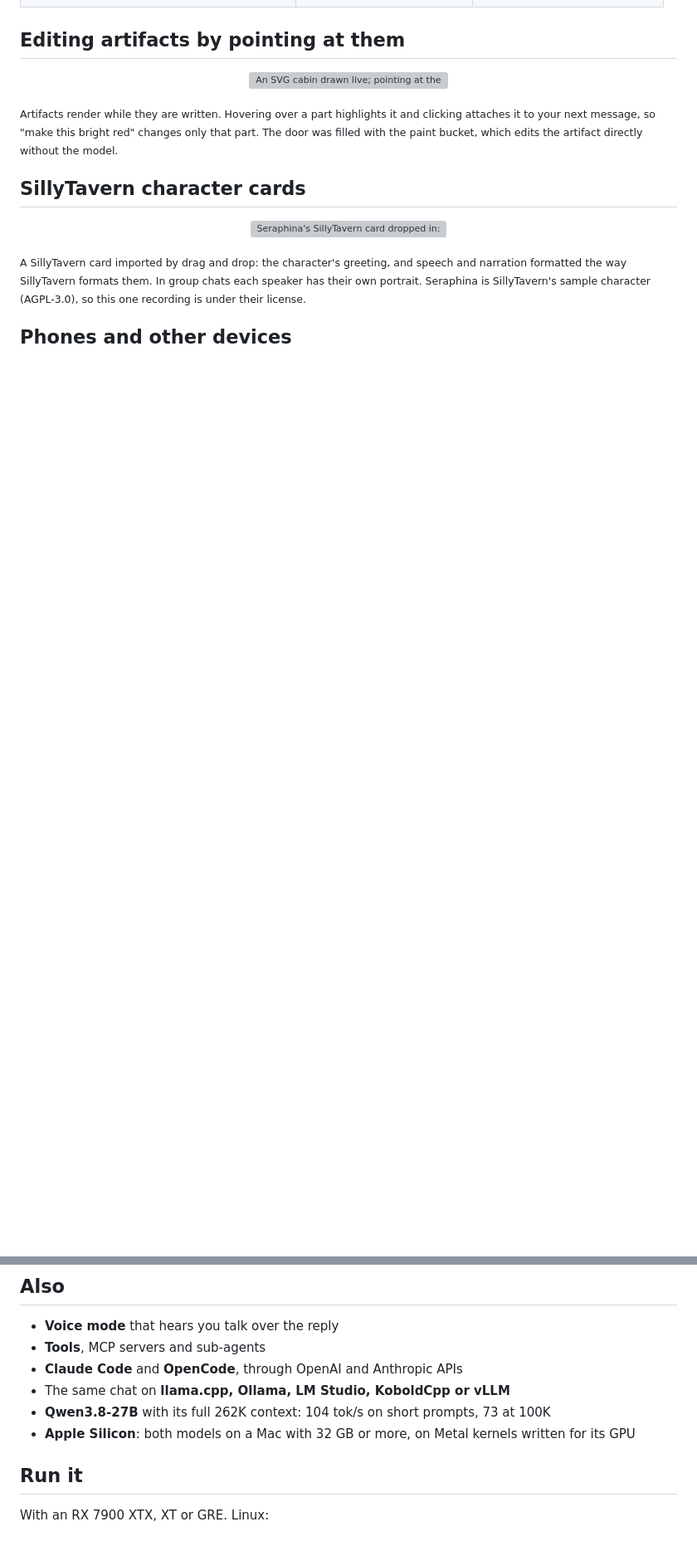
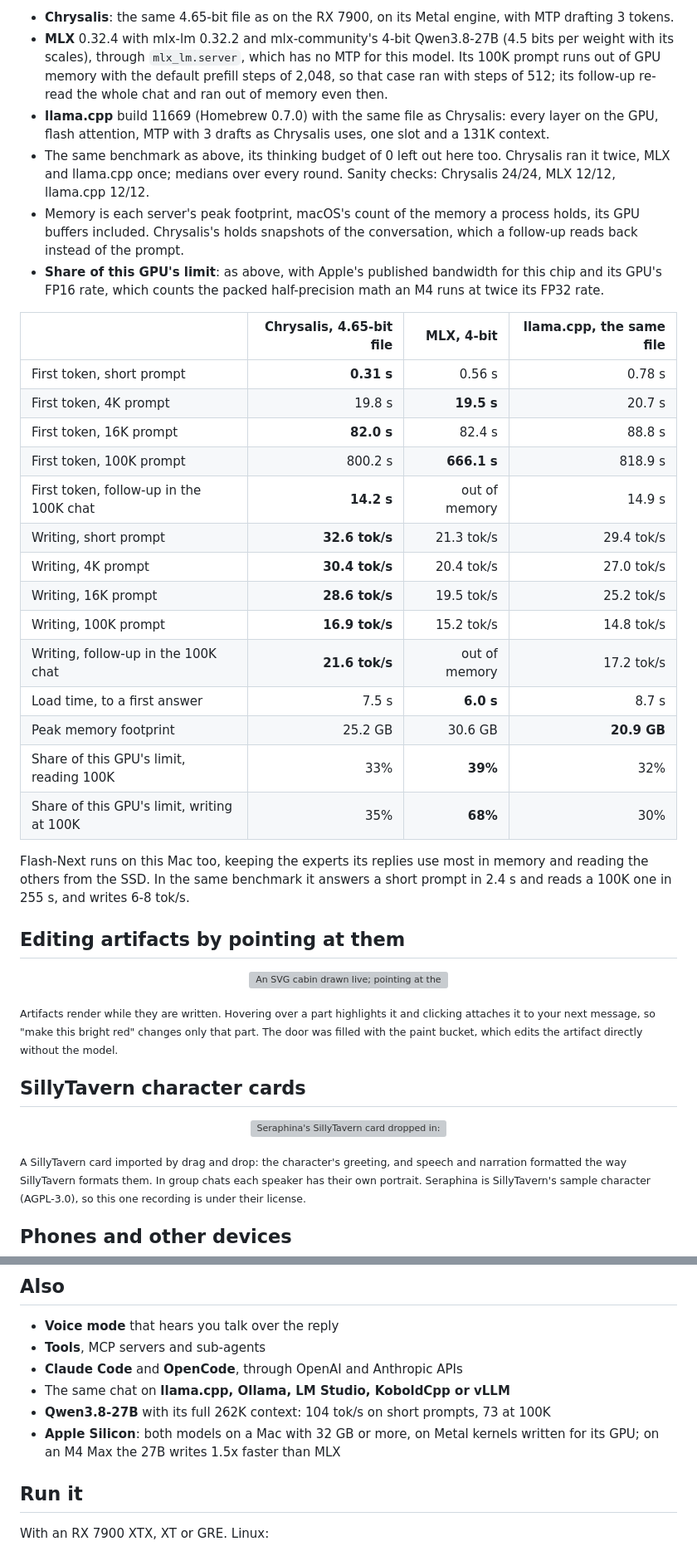
Before and after one commit to michaelDinelle/chrysalis-inference, a Markdown page: README.md, 2 parts joined by grey strips. Shown at 83% size. Rendered like a GitHub page; folded sections open; blank space fills up the shorter version; grey boxes are pictures that could not be loaded.

Commit message:
The README measures the Mac against MLX and llama.cpp: on an M4 Max Chrysalis writes 1.1-1.5x faster than MLX and 1.1-1.3x faster than llama.cpp
- A chart and every number for Qwen3.8-27B on an M4 Max in Chrysalis, MLX and llama.cpp through the same benchmark:
  Chrysalis answers a short prompt 1.8-2.5x sooner and reads up to 16K as fast as either; at 100K MLX reads 1.2x
  faster, then runs out of GPU memory on the follow-up in that chat
- Flash-Next's numbers on the same Mac, reading the experts it doesn't keep from the SSD
- bench/results.json adds a third pass of each model on the M4 Max from engines rebuilt from this tree, the same to the
  bit as the first two

Co-Authored-By: Claude Opus 5.5 <noreply@anthropic.com>

```diff
--- a/README.md
+++ b/README.md
@@ -112,3 +127,39 @@ Chrysalis reads prompts 1.4-2.6x sooner, writes 1.5-2.1x faster, starts 2.1x soo
+- **Chrysalis**: the same 4.65-bit file as on the RX 7900, on its Metal engine, with MTP drafting 3 tokens.
+- **MLX** 0.32.4 with mlx-lm 0.32.2 and mlx-community's 4-bit Qwen3.8-27B (4.5 bits per weight with its scales),
+  through `mlx_lm.server`, which has no MTP for this model. Its 100K prompt runs out of GPU memory with the default
+  prefill steps of 2,048, so that case ran with steps of 512; its follow-up re-read the whole chat and ran out of memory
+  even then.
+- **llama.cpp** build 11669 (Homebrew 0.7.0) with the same file as Chrysalis: every layer on the GPU, flash attention,
+  MTP with 3 drafts as Chrysalis uses, one slot and a 131K context.
+- The same benchmark as above, its thinking budget of 0 left out here too. Chrysalis ran it twice, MLX and llama.cpp
+  once; medians over every round. Sanity checks: Chrysalis 24/24, MLX 12/12, llama.cpp 12/12.
+- Memory is each server's peak footprint, macOS's count of the memory a process holds, its GPU buffers included.
+  Chrysalis's holds snapshots of the conversation, which a follow-up reads back instead of the prompt.
+- **Share of this GPU's limit**: as above, with Apple's published bandwidth for this chip and its GPU's FP16 rate, which
+  counts the packed half-precision math an M4 runs at twice its FP32 rate.
+
+| | Chrysalis, 4.65-bit file | MLX, 4-bit | llama.cpp, the same file |
+| --- | ---: | ---: | ---: |
+| First token, short prompt | **0.31 s** | 0.56 s | 0.78 s |
+| First token, 4K prompt | 19.8 s | **19.5 s** | 20.7 s |
+| First token, 16K prompt | **82.0 s** | 82.4 s | 88.8 s |
+| First token, 100K prompt | 800.2 s | **666.1 s** | 818.9 s |
+| First token, follow-up in the 100K chat | **14.2 s** | out of memory | 14.9 s |
+| Writing, short prompt | **32.6 tok/s** | 21.3 tok/s | 29.4 tok/s |
+| Writing, 4K prompt | **30.4 tok/s** | 20.4 tok/s | 27.0 tok/s |
+| Writing, 16K prompt | **28.6 tok/s** | 19.5 tok/s | 25.2 tok/s |
+| Writing, 100K prompt | **16.9 tok/s** | 15.2 tok/s | 14.8 tok/s |
+| Writing, follow-up in the 100K chat | **21.6 tok/s** | out of memory | 17.2 tok/s |
+| Load time, to a first answer | 7.5 s | **6.0 s** | 8.7 s |
+| Peak memory footprint | 25.2 GB | 30.6 GB | **20.9 GB** |
+| Share of this GPU's limit, reading 100K | 33% | **39%** | 32% |
+| Share of this GPU's limit, writing at 100K | 35% | **68%** | 30% |
+
+</details>
+
+Flash-Next runs on this Mac too, keeping the experts its replies use most in memory and reading the others from the
+SSD. In the same benchmark it answers a short prompt in 2.4 s and reads a 100K one in 255 s, and writes 6-8 tok/s.
+
 ## Editing artifacts by pointing at them
 
 <p align="center"><img src="media/paint.webp" width="900" alt="An SVG cabin drawn live; pointing at the roof and asking to make it red changes only the roof; the paint bucket fills the door by hand"></p>
@@ -141,7 +192,8 @@ network, and only devices you allow get past the connect page.</sub>
 - **Claude Code** and **OpenCode**, through OpenAI and Anthropic APIs
 - The same chat on **llama.cpp, Ollama, LM Studio, KoboldCpp or vLLM**
 - **Qwen3.8-27B** with its full 262K context: 104 tok/s on short prompts, 73 at 100K
-- **Apple Silicon**: both models on a Mac with 32 GB or more, on Metal kernels written for its GPU
+- **Apple Silicon**: both models on a Mac with 32 GB or more, on Metal kernels written for its GPU; on an M4 Max the 27B
+  writes 1.5x faster than MLX
 
 ## Run it
 
```
Also changed, not shown: other parts of README.md (+15 -0 lines), media/mac-27b.png (added), 1 other file.
